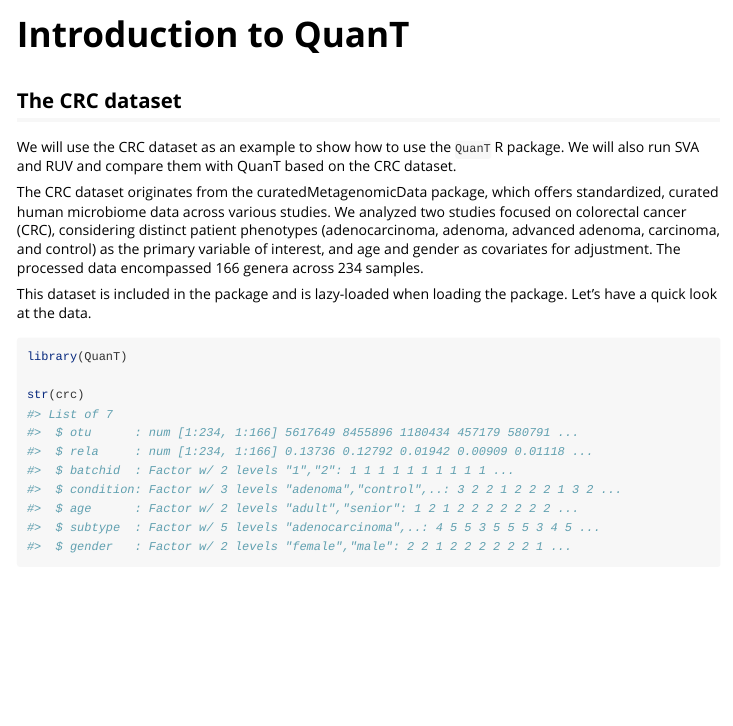
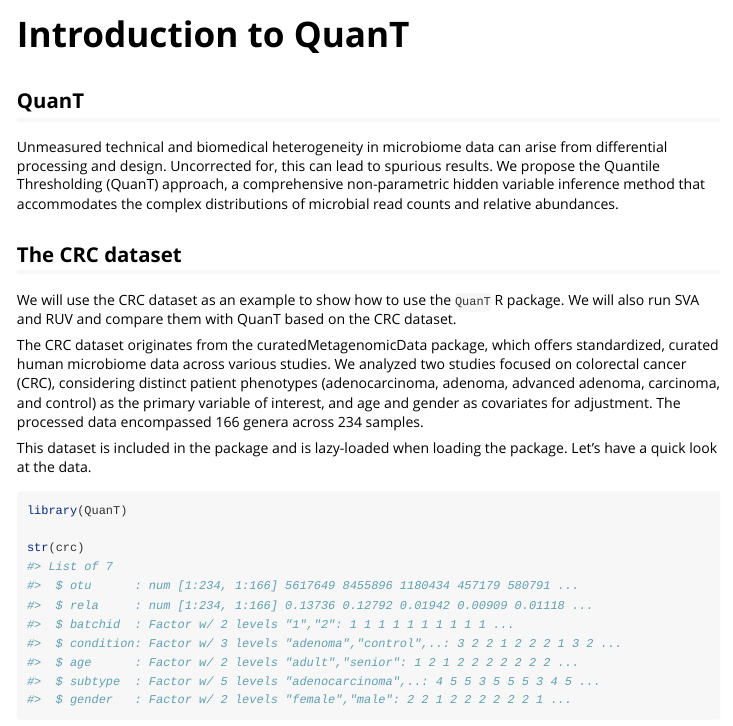
Before and after one commit to jiuyaolu/QuanT, an R Markdown document (vignettes/QuanT.Rmd): the page in a window 1100 px wide, from its top. Rendered offline with R 4.5, knitr and Pandoc, with nearby package versions; some code elsewhere in the file could not run offline.

Commit message:
add a section to introduce QuanT in vignette

````diff
--- a/vignettes/QuanT.Rmd
+++ b/vignettes/QuanT.Rmd
@@ -17,6 +17,9 @@ knitr::opts_chunk$set(
   dpi = 300
 )
 ```
+
+## QuanT
+Unmeasured technical and biomedical heterogeneity in microbiome data can arise from differential processing and design. Uncorrected for, this can lead to spurious results.  We propose the Quantile Thresholding (QuanT) approach, a comprehensive non-parametric hidden variable inference method that accommodates the complex distributions of microbial read counts and relative abundances.
 
 ## The CRC dataset
 We will use the CRC dataset as an example to show how to use the `QuanT` R package. We will also run SVA and RUV and compare them with QuanT based on the CRC dataset.
````
